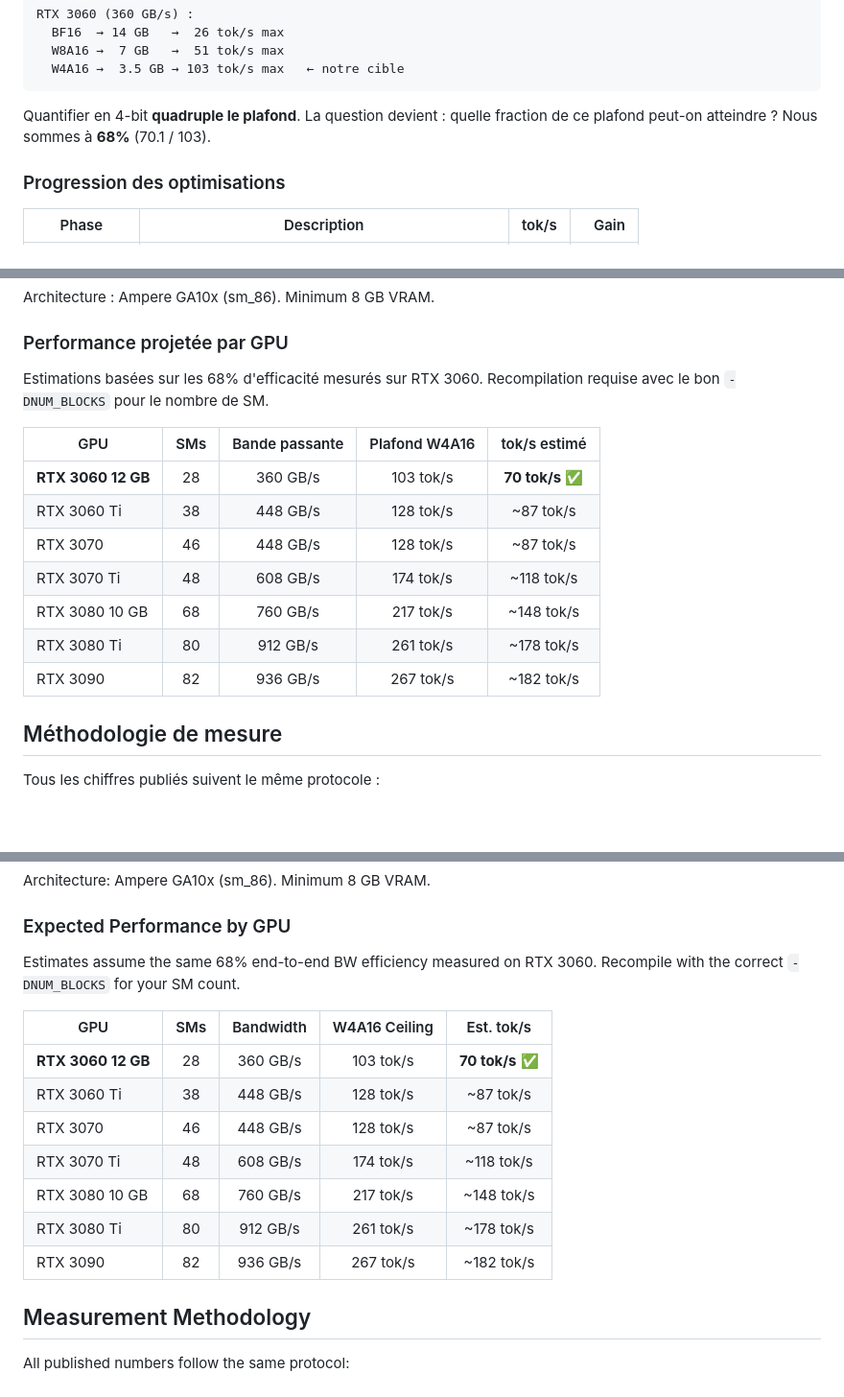
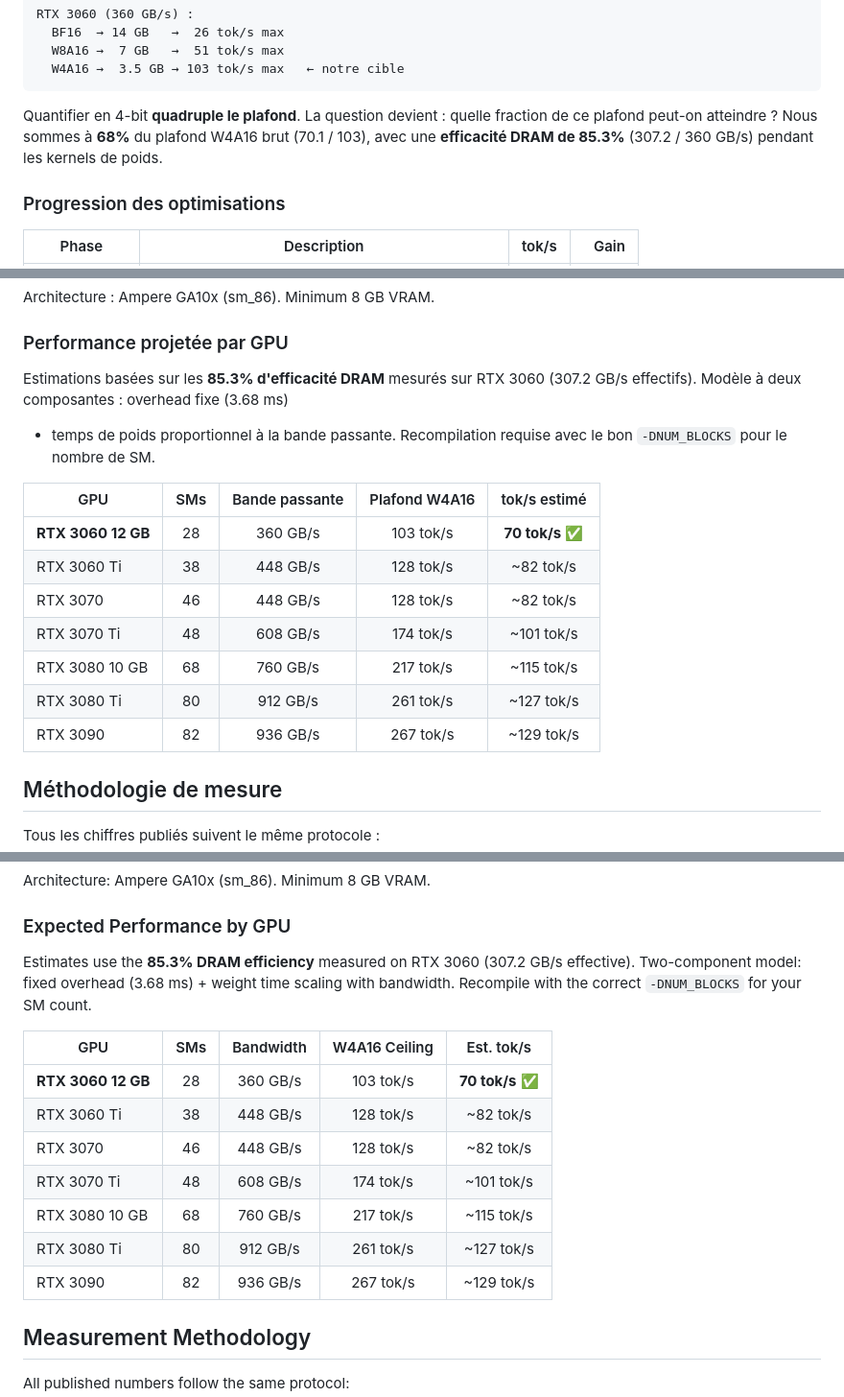
Before and after one commit to Wierzbowski-Alien/qwen-coder-w4a16-demo, a Markdown page: README.md, 3 parts joined by grey strips. Shown at 96% size. GitHub-like rendering; blank space fills up the shorter version.

Commit message:
docs: unify efficiency metric — 85.3% DRAM, recalculate GPU projections

````diff
--- a/README.md
+++ b/README.md
@@ -92,7 +92,9 @@ RTX 3060 (360 GB/s) :
 ```
 
 Quantifier en 4-bit **quadruple le plafond**. La question devient : quelle
-fraction de ce plafond peut-on atteindre ? Nous sommes à **68%** (70.1 / 103).
+fraction de ce plafond peut-on atteindre ? Nous sommes à **68%** du plafond
+W4A16 brut (70.1 / 103), avec une **efficacité DRAM de 85.3%** (307.2 / 360 GB/s)
+pendant les kernels de poids.
 
 ### Progression des optimisations
 
@@ -266,18 +268,20 @@ Architecture : Ampere GA10x (sm_86). Minimum 8 GB VRAM.
 
 ### Performance projetée par GPU
 
-Estimations basées sur les 68% d'efficacité mesurés sur RTX 3060. Recompilation
-requise avec le bon `-DNUM_BLOCKS` pour le nombre de SM.
+Estimations basées sur les **85.3% d'efficacité DRAM** mesurés sur RTX 3060
+(307.2 GB/s effectifs). Modèle à deux composantes : overhead fixe (3.68 ms)
++ temps de poids proportionnel à la bande passante. Recompilation requise
+avec le bon `-DNUM_BLOCKS` pour le nombre de SM.
 
 | GPU | SMs | Bande passante | Plafond W4A16 | tok/s estimé |
 |-----|:---:|:--------------:|:-------------:|:------------:|
 | **RTX 3060 12 GB** | 28 | 360 GB/s | 103 tok/s | **70 tok/s** ✅ |
-| RTX 3060 Ti | 38 | 448 GB/s | 128 tok/s | ~87 tok/s |
-| RTX 3070 | 46 | 448 GB/s | 128 tok/s | ~87 tok/s |
-| RTX 3070 Ti | 48 | 608 GB/s | 174 tok/s | ~118 tok/s |
-| RTX 3080 10 GB | 68 | 760 GB/s | 217 tok/s | ~148 tok/s |
-| RTX 3080 Ti | 80 | 912 GB/s | 261 tok/s | ~178 tok/s |
-| RTX 3090 | 82 | 936 GB/s | 267 tok/s | ~182 tok/s |
+| RTX 3060 Ti | 38 | 448 GB/s | 128 tok/s | ~82 tok/s |
+| RTX 3070 | 46 | 448 GB/s | 128 tok/s | ~82 tok/s |
+| RTX 3070 Ti | 48 | 608 GB/s | 174 tok/s | ~101 tok/s |
+| RTX 3080 10 GB | 68 | 760 GB/s | 217 tok/s | ~115 tok/s |
+| RTX 3080 Ti | 80 | 912 GB/s | 261 tok/s | ~127 tok/s |
+| RTX 3090 | 82 | 936 GB/s | 267 tok/s | ~129 tok/s |
 
 ## Méthodologie de mesure
 
@@ -655,18 +661,20 @@ Architecture: Ampere GA10x (sm_86). Minimum 8 GB VRAM.
 
 ### Expected Performance by GPU
 
-Estimates assume the same 68% end-to-end BW efficiency measured on RTX 3060.
-Recompile with the correct `-DNUM_BLOCKS` for your SM count.
+Estimates use the **85.3% DRAM efficiency** measured on RTX 3060 (307.2 GB/s
+effective). Two-component model: fixed overhead (3.68 ms) + weight time
+scaling with bandwidth. Recompile with the correct `-DNUM_BLOCKS` for your
+SM count.
 
 | GPU | SMs | Bandwidth | W4A16 Ceiling | Est. tok/s |
 |-----|:---:|:---------:|:-------------:|:----------:|
 | **RTX 3060 12 GB** | 28 | 360 GB/s | 103 tok/s | **70 tok/s** ✅ |
-| RTX 3060 Ti | 38 | 448 GB/s | 128 tok/s | ~87 tok/s |
-| RTX 3070 | 46 | 448 GB/s | 128 tok/s | ~87 tok/s |
-| RTX 3070 Ti | 48 | 608 GB/s | 174 tok/s | ~118 tok/s |
-| RTX 3080 10 GB | 68 | 760 GB/s | 217 tok/s | ~148 tok/s |
-| RTX 3080 Ti | 80 | 912 GB/s | 261 tok/s | ~178 tok/s |
-| RTX 3090 | 82 | 936 GB/s | 267 tok/s | ~182 tok/s |
+| RTX 3060 Ti | 38 | 448 GB/s | 128 tok/s | ~82 tok/s |
+| RTX 3070 | 46 | 448 GB/s | 128 tok/s | ~82 tok/s |
+| RTX 3070 Ti | 48 | 608 GB/s | 174 tok/s | ~101 tok/s |
+| RTX 3080 10 GB | 68 | 760 GB/s | 217 tok/s | ~115 tok/s |
+| RTX 3080 Ti | 80 | 912 GB/s | 261 tok/s | ~127 tok/s |
+| RTX 3090 | 82 | 936 GB/s | 267 tok/s | ~129 tok/s |
 
 ## Measurement Methodology
 
````
Also changed, not shown: other parts of README.md (+3 -1 lines).
